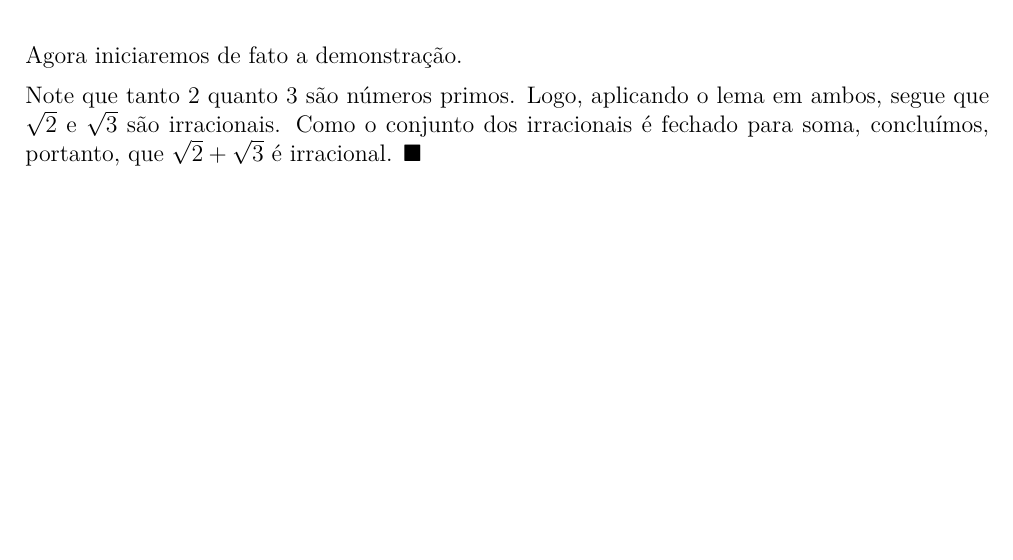
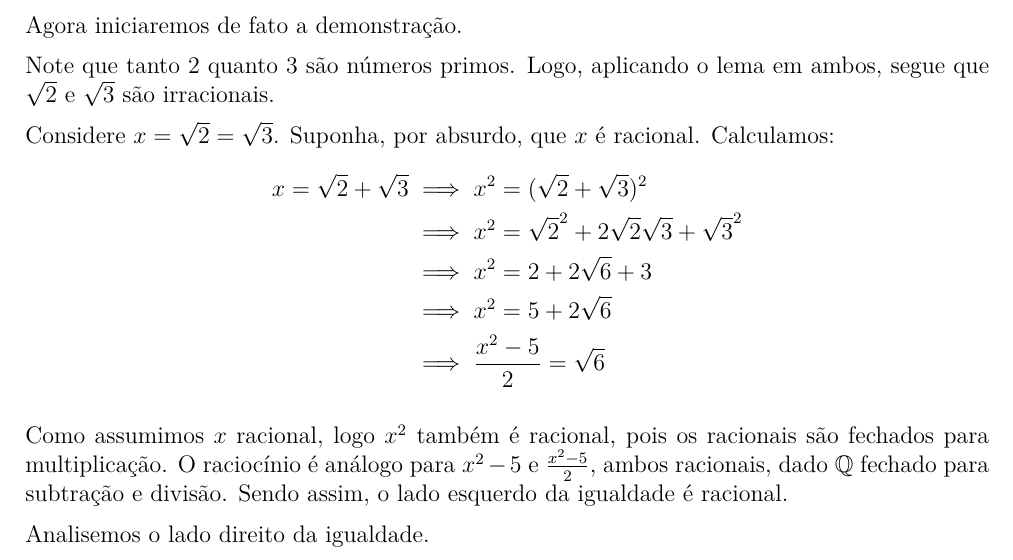
Before and after one commit to sergiodantasz/Anotacoes-UFRN, a LaTeX document (BTI/2º período - 2025.2/Fundamentos Matemáticos da Computação I/Atividade de FMC I - Unidade 3.tex): part of page 2 of 2, cut so that both start at the same text, the shorter picture padded with empty space. Compiled offline with XeLaTeX.

Commit message:
vault backup: 2025-12-10 22:03:16
Affected files:
BTI/2º período - 2025.2/Fundamentos Matemáticos da Computação I/Atividade de FMC I - Unidade 3.log
BTI/2º período - 2025.2/Fundamentos Matemáticos da Computação I/Atividade de FMC I - Unidade 3.pdf
BTI/2º período - 2025.2/Fundamentos Matemáticos da Computação I/Atividade de FMC I - Unidade 3.synctex.gz
BTI/2º período - 2025.2/Fundamentos Matemáticos da Computação I/Atividade de FMC I - Unidade 3.tex

```diff
--- a/BTI/2º período - 2025.2/Fundamentos Matemáticos da Computação I/Atividade de FMC I - Unidade 3.tex
+++ b/BTI/2º período - 2025.2/Fundamentos Matemáticos da Computação I/Atividade de FMC I - Unidade 3.tex
@@ -65,5 +65,19 @@
 
 	Agora iniciaremos de fato a demonstração.
 
-	Note que tanto $2$ quanto $3$ são números primos. Logo, aplicando o lema em ambos, segue que $\sqrt{2}$ e $\sqrt{3}$ são irracionais. Como o conjunto dos irracionais é fechado para soma, concluímos, portanto, que $\sqrt{2} + \sqrt{3}$ é irracional. \blacksquare
+	Note que tanto $2$ quanto $3$ são números primos. Logo, aplicando o lema em ambos, segue que $\sqrt{2}$ e $\sqrt{3}$ são irracionais.
+
+	Considere $x = \sqrt{2} = \sqrt{3}$. Suponha, por absurdo, que $x$ é racional. Calculamos:
+	\begin{align*}
+		x = \sqrt{2} + \sqrt{3}
+		&\implies x^2 = (\sqrt{2} + \sqrt{3})^2 \\
+		&\implies x^2 = \sqrt{2}^2 + 2\sqrt{2}\sqrt{3} + \sqrt{3}^2 \\
+		&\implies x^2 = 2 + 2\sqrt{6} + 3 \\
+		&\implies x^2 = 5 + 2\sqrt{6} \\
+		&\implies \frac{x^2 - 5}{2} = \sqrt{6}
+	\end{align*}
+
+	Como assumimos $x$ racional, logo $x^2$ também é racional, pois os racionais são fechados para multiplicação. O raciocínio é análogo para $x^2 - 5$ e $\frac{x^2 - 5}{2}$, ambos racionais, dado $\mathbb{Q}$ fechado para subtração e divisão. Sendo assim, o lado esquerdo da igualdade é racional.
+
+	Analisemos o lado direito da igualdade.
 \end{document}
```
Also changed, not shown: BTI/2º período - 2025.2/Fundamentos Matemáticos da Computação I/Atividade de FMC I - Unidade 3.pdf, 2 other files.
